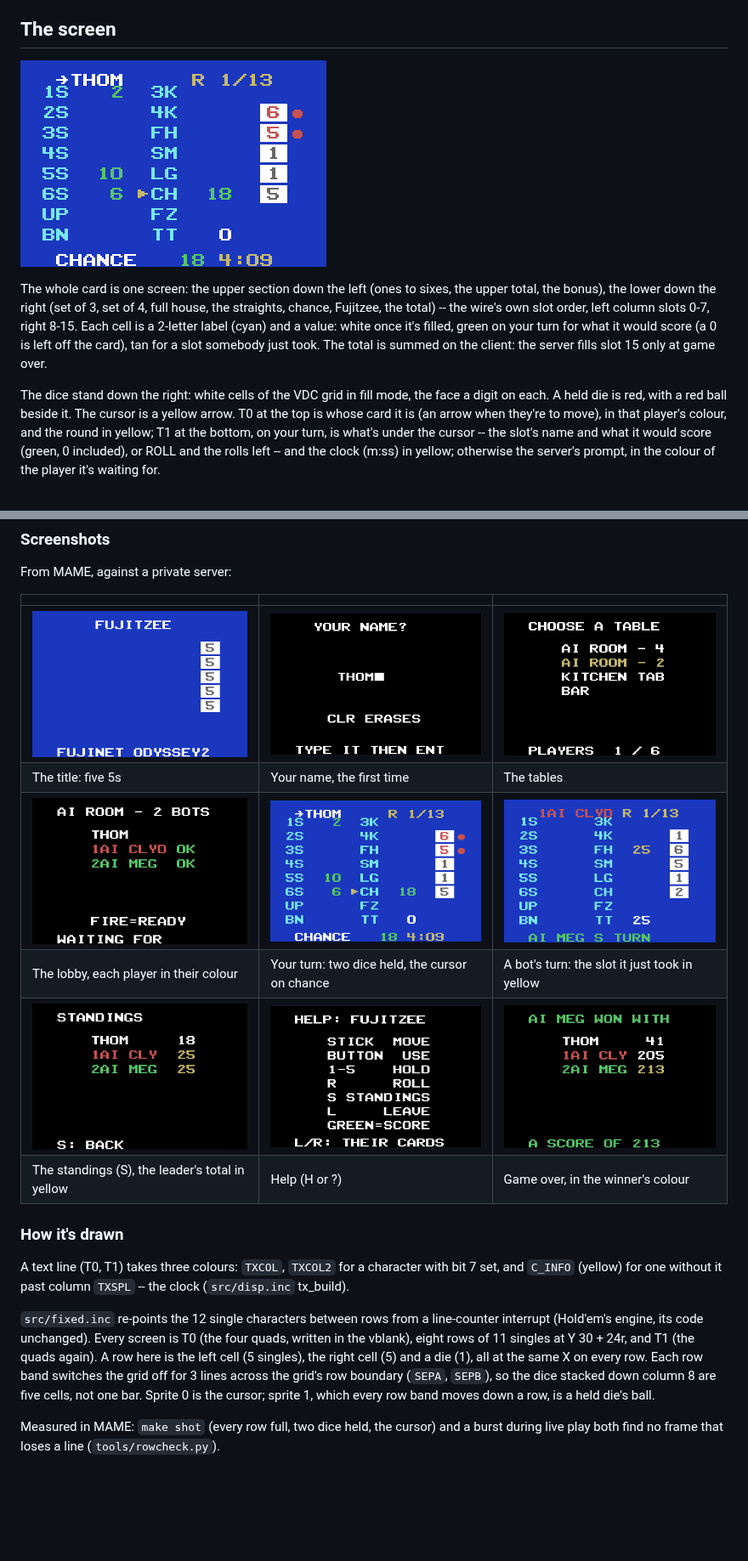
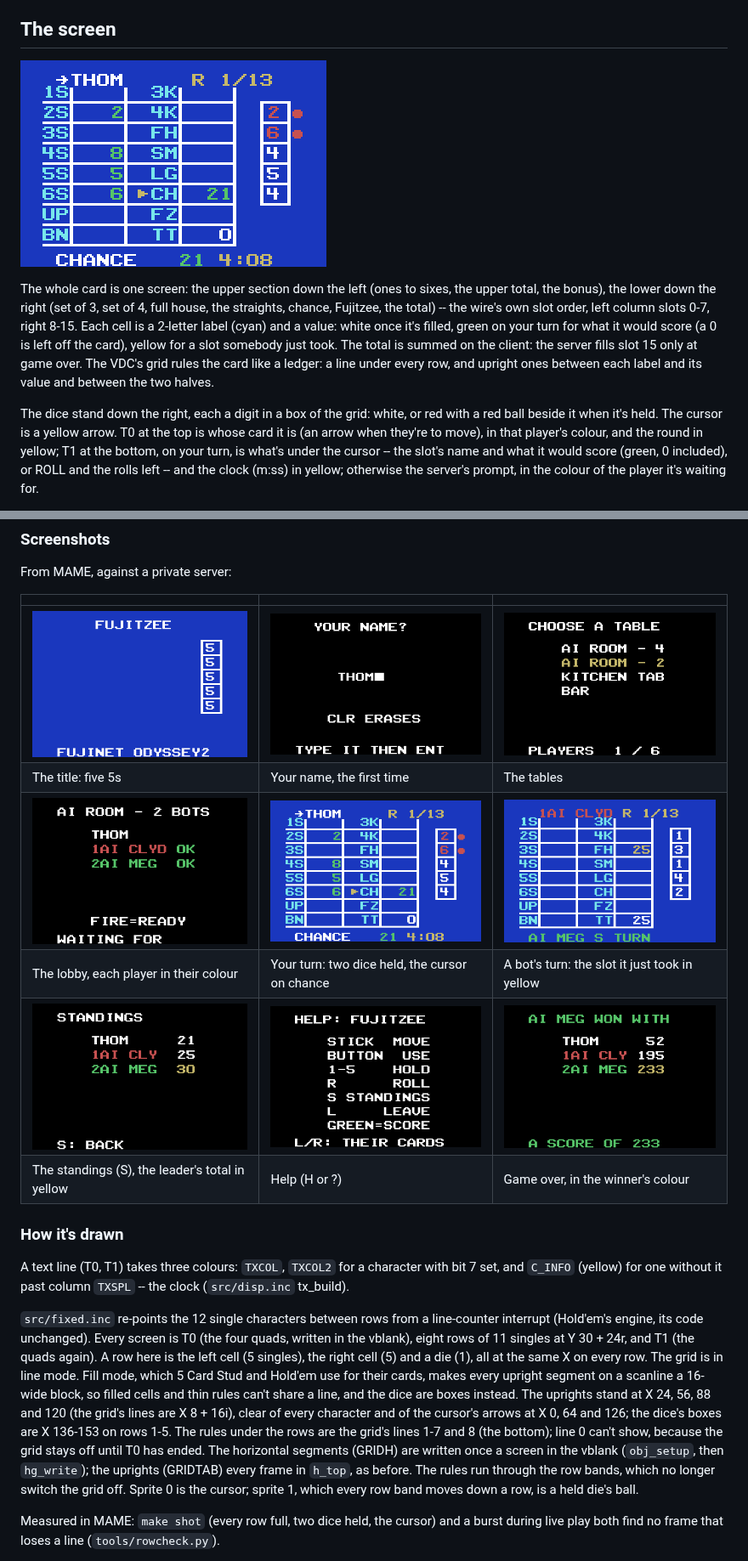
Before and after one commit to FujiNetWIFI/fujinet-fujitzee, a Markdown page: o2/README.md, 2 parts joined by grey strips. Shown at 85% size. Rendered like a GitHub page; pictures changed too: o2/screenshots/01_title.png, o2/screenshots/05_your_turn.png, o2/screenshots/06_their_turn.png; blank space fills up the shorter version.

Commit message:
o2: rule the card with the grid
Line mode instead of fill: a rule under every row (and the bottom),
uprights between labels, values and the halves, the dice in boxes. The
row bands no longer switch the grid off; the horizontal lines are written
once a screen. The title keeps the dice's boxes; text screens have none.

Co-Authored-By: Claude Opus 5.5 <noreply@anthropic.com>

```diff
--- a/o2/README.md
+++ b/o2/README.md
@@ -43,13 +43,15 @@ sixes, the upper total, the bonus), the lower down the right (set of 3, set
 of 4, full house, the straights, chance, Fujitzee, the total) -- the wire's
 own slot order, left column slots 0-7, right 8-15. Each cell is a 2-letter
 label (cyan) and a value: white once it's filled, green on your turn for
-what it would score (a 0 is left off the card), tan for a slot somebody
+what it would score (a 0 is left off the card), yellow for a slot somebody
 just took. The total is summed on the client: the server fills slot 15
-only at game over.
+only at game over. The VDC's grid rules the card like a ledger: a line
+under every row, and upright ones between each label and its value and
+between the two halves.
 
-The dice stand down the right: white cells of the VDC grid in fill mode,
-the face a digit on each. A held die is red, with a red ball beside it. The
-cursor is a yellow arrow. T0 at the top is whose card it is (an arrow when
+The dice stand down the right, each a digit in a box of the grid: white,
+or red with a red ball beside it when it's held. The cursor is a yellow
+arrow. T0 at the top is whose card it is (an arrow when
 they're to move), in that player's colour, and the round in yellow; T1 at
 the bottom, on your turn, is what's under the cursor -- the slot's name and
 what it would score (green, 0 included), or ROLL and the rolls left -- and
@@ -93,10 +95,19 @@ line-counter interrupt (Hold'em's engine, its code unchanged). Every screen
 is T0 (the four quads, written in the vblank), eight rows of 11 singles at
 Y 30 + 24r, and T1 (the quads again). A row here is the left cell (5
 singles), the right cell (5) and a die (1), all at the same X on every row.
-Each row band switches the grid off for 3 lines across the grid's row
-boundary (`SEPA`, `SEPB`), so the dice stacked down column 8 are five
-cells, not one bar. Sprite 0 is the cursor; sprite 1, which every row band
-moves down a row, is a held die's ball.
+The grid is in line mode. Fill mode, which 5 Card Stud and Hold'em use
+for their cards, makes every upright segment on a scanline a 16-wide block,
+so filled cells and thin rules can't share a line, and the dice are boxes
+instead. The uprights stand at X 24, 56, 88 and 120 (the grid's lines are
+X 8 + 16i), clear of every character and of the cursor's arrows at X 0, 64
+and 126; the dice's boxes are X 136-153 on rows 1-5. The rules under the
+rows are the grid's lines 1-7 and 8 (the bottom); line 0 can't show,
+because the grid stays off until T0 has ended. The horizontal segments
+(GRIDH) are written once a screen in the vblank (`obj_setup`, then
+`hg_write`); the uprights (GRIDTAB) every frame in `h_top`, as before. The
+rules run through the row bands, which no longer switch the grid off.
+Sprite 0 is the cursor; sprite 1, which every row band moves down a row, is
+a held die's ball.
 
 Measured in MAME: `make shot` (every row full, two dice held, the cursor)
 and a burst during live play both find no frame that loses a line
```
Also changed, not shown: 9 other files.
